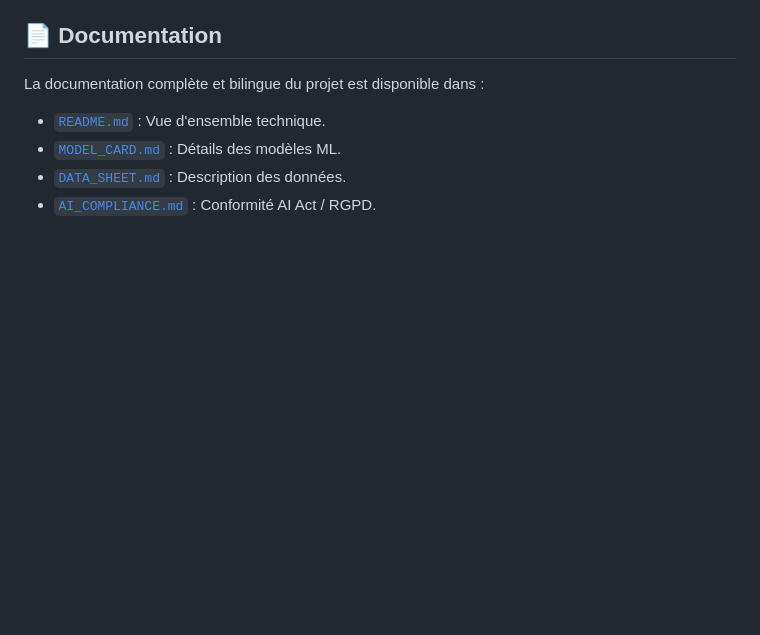
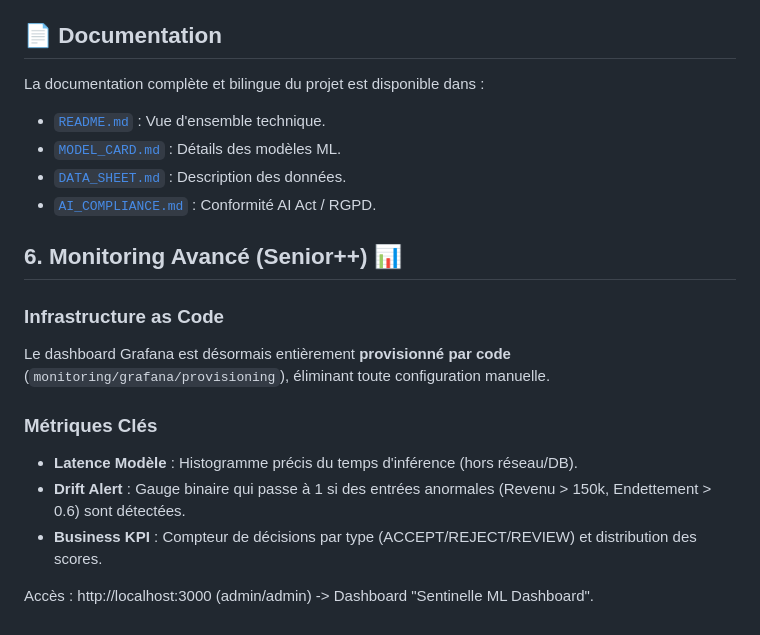
Before and after one commit to ItsRayTech/sentinelle-platforme, a Markdown page: docs/WALKTHROUGH.md, the part around the change. Drawn GitHub-style; blank space fills up the shorter version.

```diff
--- a/docs/WALKTHROUGH.md
+++ b/docs/WALKTHROUGH.md
@@ -120,3 +120,15 @@ La documentation complète et bilingue du projet est disponible dans :
 - [`MODEL_CARD.md`](MODEL_CARD.md) : Détails des modèles ML.
 - [`DATA_SHEET.md`](DATA_SHEET.md) : Description des données.
 - [`AI_COMPLIANCE.md`](AI_COMPLIANCE.md) : Conformité AI Act / RGPD.
+
+## 6. Monitoring Avancé (Senior++) 📊
+
+### Infrastructure as Code
+Le dashboard Grafana est désormais entièrement **provisionné par code** (`monitoring/grafana/provisioning`), éliminant toute configuration manuelle.
+
+### Métriques Clés
+- **Latence Modèle** : Histogramme précis du temps d'inférence (hors réseau/DB).
+- **Drift Alert** : Gauge binaire qui passe à 1 si des entrées anormales (Revenu > 150k, Endettement > 0.6) sont détectées.
+- **Business KPI** : Compteur de décisions par type (ACCEPT/REJECT/REVIEW) et distribution des scores.
+
+Accès : http://localhost:3000 (admin/admin) -> Dashboard "Sentinelle ML Dashboard".
```
Also changed, not shown: README.md (+1 -1 lines), docs/ARCHITECTURE_ET_CHOIX.md (+1 -1 lines), docs/GUIDE_ENTRETIEN.md (added, +90 -0 lines), docs/images/dashboard.png, 7 other files.
